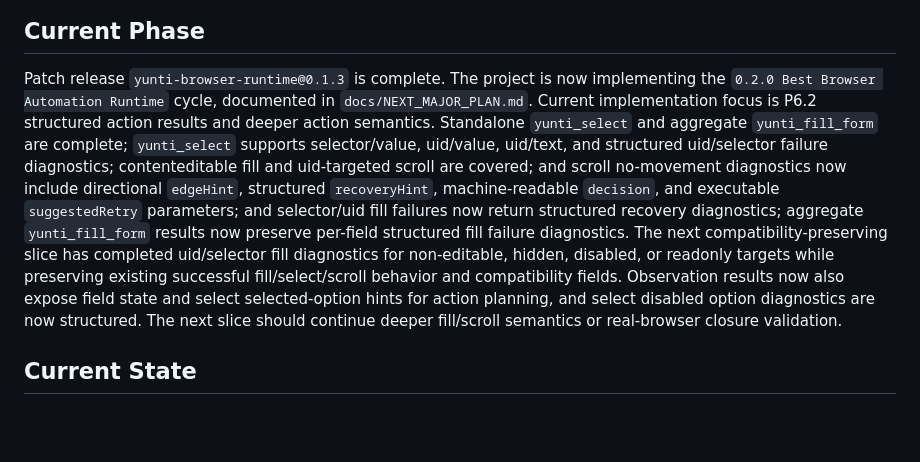
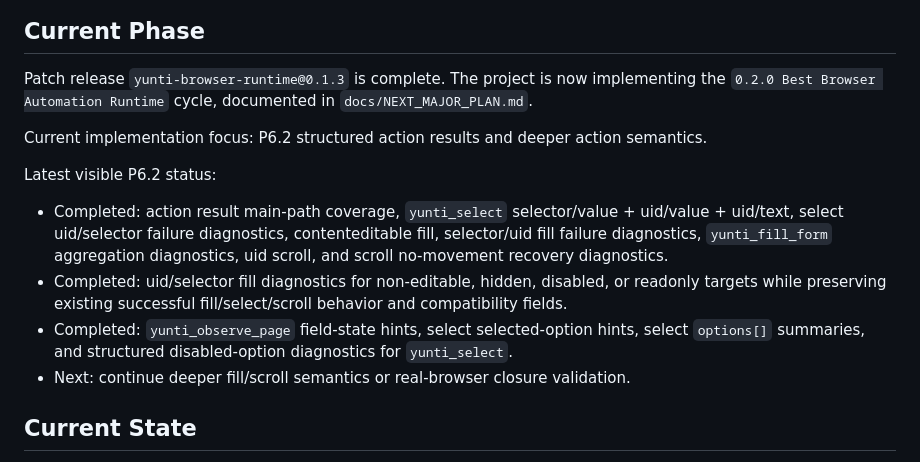
Before and after one commit to dingguangyi0/yunti-browser-runtime, a Markdown page: docs/PROJECT_STATUS.md, the part around the change. GitHub-like rendering; blank space fills up the shorter version.

Commit message:
Clarify 0.2.0 phase status overview

```diff
--- a/docs/PROJECT_STATUS.md
+++ b/docs/PROJECT_STATUS.md
@@ -4,22 +4,26 @@
 
 Patch release `yunti-browser-runtime@0.1.3` is complete. The project is now
 implementing the `0.2.0 Best Browser Automation Runtime` cycle, documented in
-`docs/NEXT_MAJOR_PLAN.md`. Current implementation focus is P6.2 structured
-action results and deeper action semantics. Standalone `yunti_select` and
-aggregate `yunti_fill_form` are complete; `yunti_select` supports
-selector/value, uid/value, uid/text, and structured uid/selector failure
-diagnostics; contenteditable fill and uid-targeted scroll are covered; and
-scroll no-movement diagnostics now include directional `edgeHint`, structured
-`recoveryHint`, machine-readable `decision`, and executable `suggestedRetry`
-parameters; and selector/uid fill failures now return structured recovery
-diagnostics; aggregate `yunti_fill_form` results now preserve per-field
-structured fill failure diagnostics. The next compatibility-preserving slice
-has completed uid/selector fill diagnostics for non-editable, hidden, disabled,
-or readonly targets while preserving existing successful fill/select/scroll
-behavior and compatibility fields. Observation results now also expose field
-state and select selected-option hints for action planning, and select disabled
-option diagnostics are now structured. The next slice should continue deeper
-fill/scroll semantics or real-browser closure validation.
+`docs/NEXT_MAJOR_PLAN.md`.
+
+Current implementation focus: P6.2 structured action results and deeper action
+semantics.
+
+Latest visible P6.2 status:
+
+- Completed: action result main-path coverage, `yunti_select`
+  selector/value + uid/value + uid/text, select uid/selector failure
+  diagnostics, contenteditable fill, selector/uid fill failure diagnostics,
+  `yunti_fill_form` aggregation diagnostics, uid scroll, and scroll
+  no-movement recovery diagnostics.
+- Completed: uid/selector fill diagnostics for non-editable, hidden, disabled,
+  or readonly targets while preserving existing successful fill/select/scroll
+  behavior and compatibility fields.
+- Completed: `yunti_observe_page` field-state hints, select selected-option
+  hints, select `options[]` summaries, and structured disabled-option
+  diagnostics for `yunti_select`.
+- Next: continue deeper fill/scroll semantics or real-browser closure
+  validation.
 
 ## Current State
 
```
Also changed, not shown: docs/EXECUTION_PLAN.md (+11 -1 lines).
